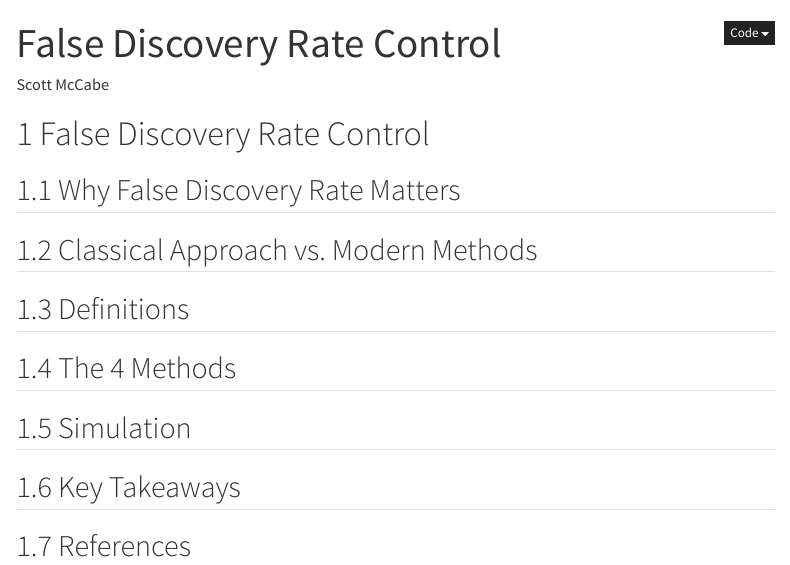
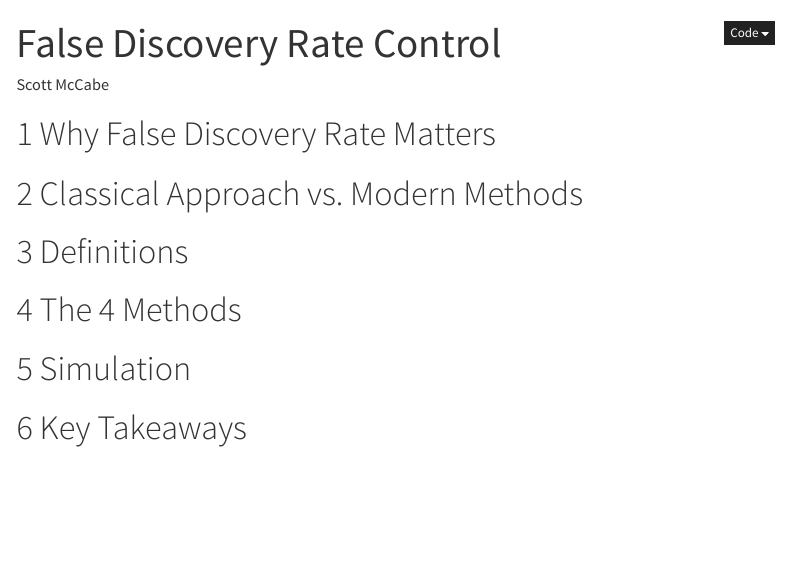
Before and after one commit to sam20051/FDR-Control, a Quarto document (pres.qmd): the page in a window 1100 px wide, from its top. Rendered offline with R 4.5, knitr and Pandoc in place of Quarto, with nearby package versions; menus at the side of the page are left out.

Commit message:
Fixed TOC

```diff
--- a/pres.qmd
+++ b/pres.qmd
@@ -17,18 +17,16 @@
 execute:
     warning: false
 ---
-# False Discovery Rate Control
+# Why False Discovery Rate Matters
 
-## Why False Discovery Rate Matters
+# Classical Approach vs. Modern Methods
 
-## Classical Approach vs. Modern Methods
+# Definitions
 
-## Definitions
+# The 4 Methods
 
-## The 4 Methods
+# Simulation
 
-## Simulation
+# Key Takeaways
 
-## Key Takeaways
-
-## References
+# References
```
